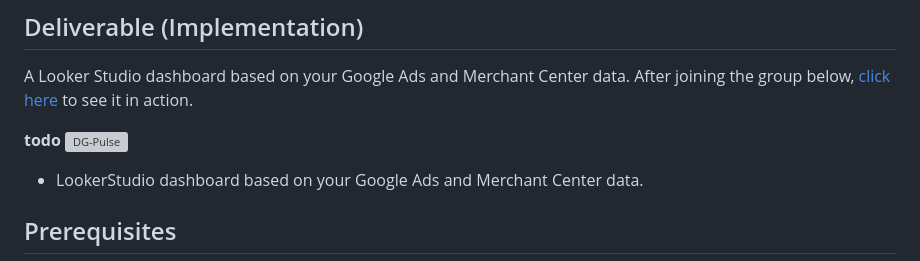
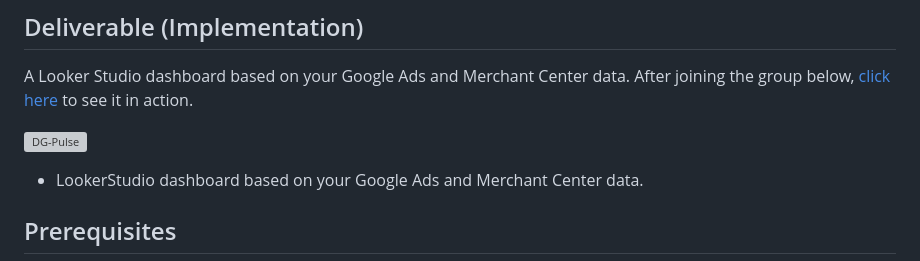
Before and after one commit to google-marketing-solutions/dgpulse, a Markdown page: README.md, the part around one of its changes. Rendered like a GitHub page; grey boxes are pictures that could not be loaded.

```diff
--- a/README.md
+++ b/README.md
@@ -25,7 +25,6 @@ Moreover, assets' performance is displayed and conveniently presented so adverti
 
 A Looker Studio dashboard based on your Google Ads and Merchant Center data. After joining the group below, [click here](https://lookerstudio.google.com/c/u/0/reporting/7ae6081d-c69a-4f29-ad02-f9c1aa16a052/page/i5YsC) to see it in action.
 
-**todo**
 [![DG-Pulse](https://services.google.com/fh/files/misc/dgpulse-animated-preview.gif)](https://lookerstudio.google.com/c/reporting/755d5896-5c56-4f5a-9075-79249137c9ea/page/i5YsC)
 
 - LookerStudio dashboard based on your Google Ads and Merchant Center data.
```
Also changed, not shown: other parts of README.md (+2 -3 lines).
